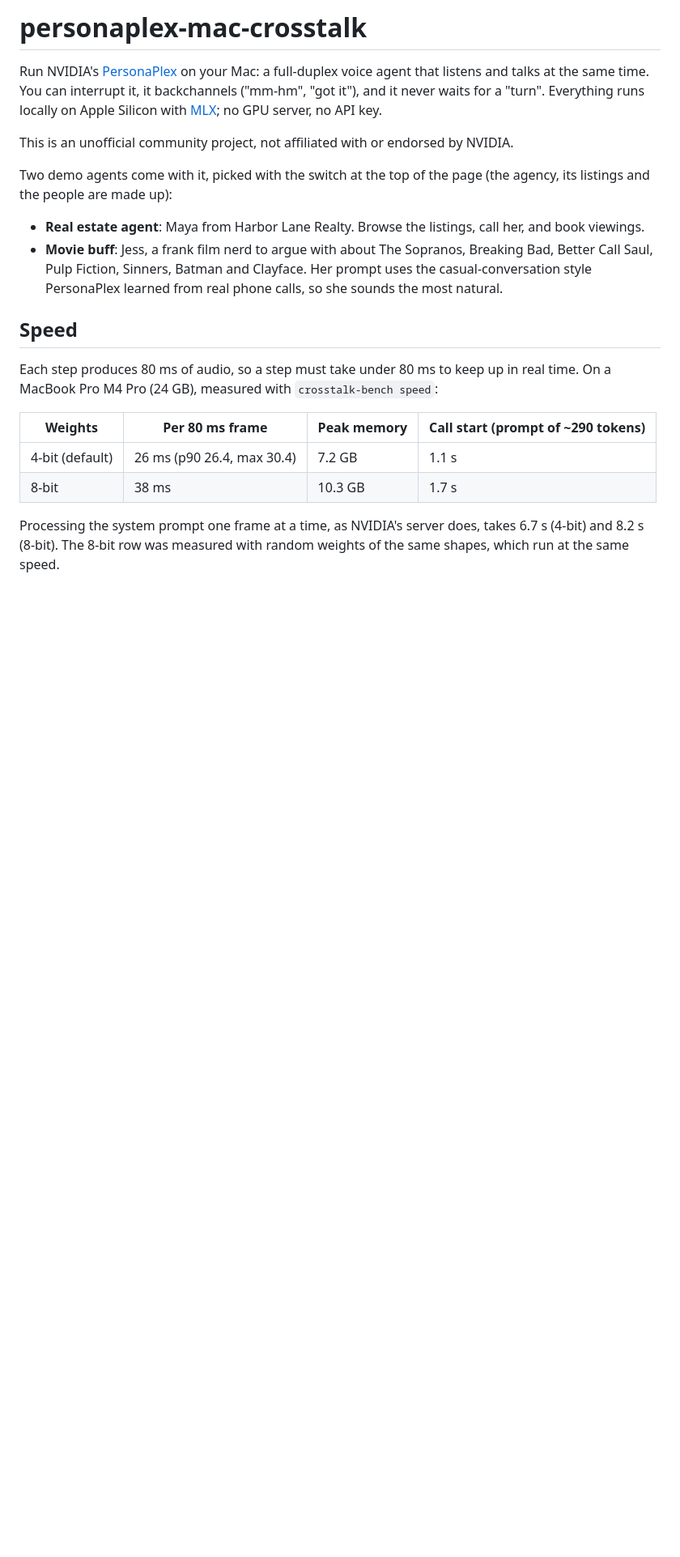
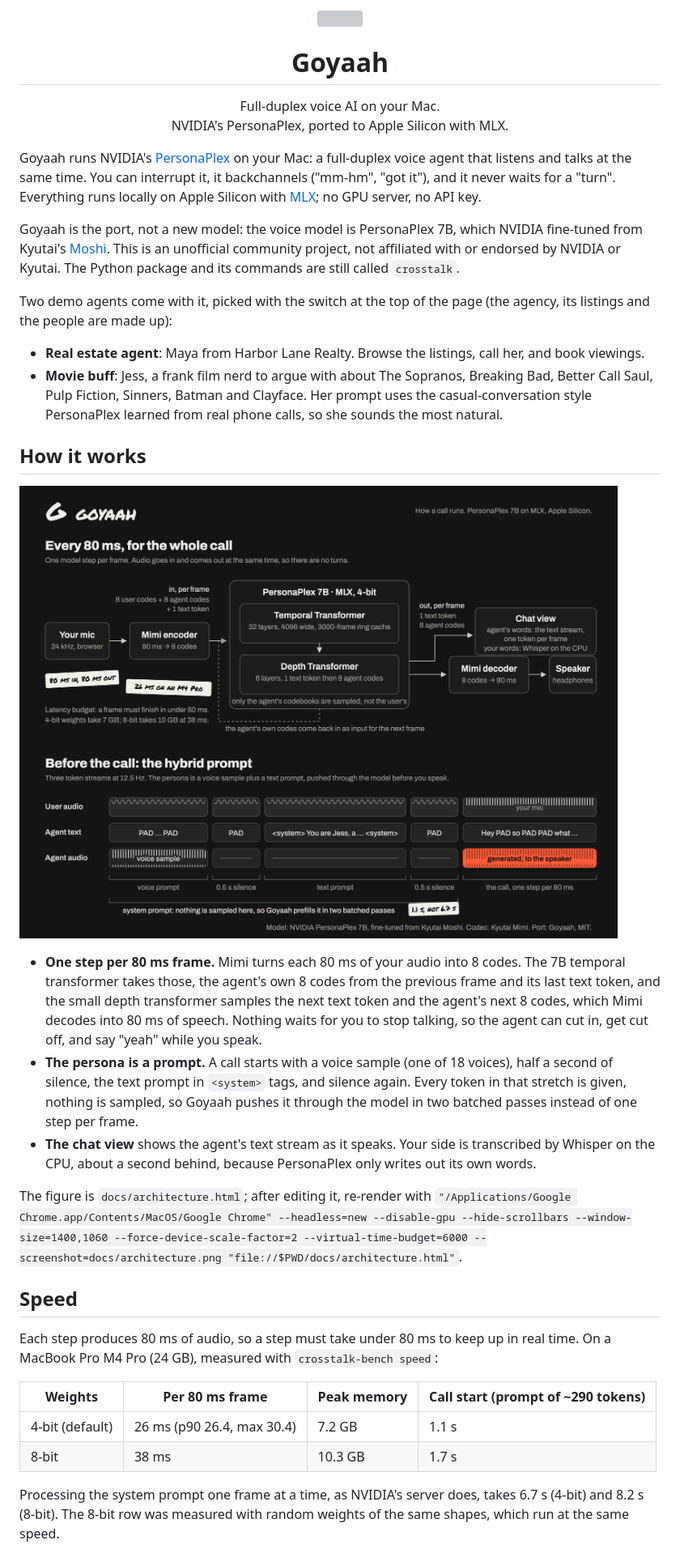
Before and after one commit to rawheel/personaplex-mac-crosstalk, a Markdown page: README.md, the part around the change printed below. Shown: that part at 81% size. GitHub-like rendering; pictures changed too: docs/architecture.png (added); blank space fills up the shorter version; grey boxes are pictures that could not be loaded.

Commit message:
Rebrand as Goyaah: logo, How it works section with architecture figure

```diff
--- a/README.md
+++ b/README.md
@@ -1,11 +1,16 @@
-# personaplex-mac-crosstalk
+<p align="center"><img src="docs/logo.svg" width="96" alt=""></p>
+<h1 align="center">Goyaah</h1>
+<p align="center">Full-duplex voice AI on your Mac.<br>NVIDIA's PersonaPlex, ported to Apple Silicon with MLX.</p>
 
-Run NVIDIA's [PersonaPlex](https://github.com/NVIDIA/personaplex) on your Mac: a full-duplex
-voice agent that listens and talks at the same time. You can interrupt it, it backchannels
-("mm-hm", "got it"), and it never waits for a "turn". Everything runs locally on Apple
-Silicon with [MLX](https://github.com/ml-explore/mlx); no GPU server, no API key.
+Goyaah runs NVIDIA's [PersonaPlex](https://github.com/NVIDIA/personaplex) on your Mac: a
+full-duplex voice agent that listens and talks at the same time. You can interrupt it, it
+backchannels ("mm-hm", "got it"), and it never waits for a "turn". Everything runs locally
+on Apple Silicon with [MLX](https://github.com/ml-explore/mlx); no GPU server, no API key.
 
-This is an unofficial community project, not affiliated with or endorsed by NVIDIA.
+Goyaah is the port, not a new model: the voice model is PersonaPlex 7B, which NVIDIA
+fine-tuned from Kyutai's [Moshi](https://github.com/kyutai-labs/moshi). This is an
+unofficial community project, not affiliated with or endorsed by NVIDIA or Kyutai. The
+Python package and its commands are still called `crosstalk`.
 
 Two demo agents come with it, picked with the switch at the top of the page (the agency,
 its listings and the people are made up):
@@ -16,6 +21,26 @@ its listings and the people are made up):
   Better Call Saul, Pulp Fiction, Sinners, Batman and Clayface. Her prompt uses the
   casual-conversation style PersonaPlex learned from real phone calls, so she sounds the
   most natural.
+
+## How it works
+
+![How a call runs: Mimi encodes 80 ms of your audio into 8 codes, the 7B temporal transformer and the depth transformer produce one text token and 8 agent codes, Mimi decodes them back to audio; before the call, the voice sample and text prompt are prefilled](docs/architecture.png)
+
+- **One step per 80 ms frame.** Mimi turns each 80 ms of your audio into 8 codes. The 7B
+  temporal transformer takes those, the agent's own 8 codes from the previous frame and
+  its last text token, and the small depth transformer samples the next text token and
+  the agent's next 8 codes, which Mimi decodes into 80 ms of speech. Nothing waits for you
+  to stop talking, so the agent can cut in, get cut off, and say "yeah" while you speak.
+- **The persona is a prompt.** A call starts with a voice sample (one of 18 voices), half a
+  second of silence, the text prompt in `<system>` tags, and silence again. Every token in
+  that stretch is given, nothing is sampled, so Goyaah pushes it through the model in two
+  batched passes instead of one step per frame.
+- **The chat view** shows the agent's text stream as it speaks. Your side is transcribed
+  by Whisper on the CPU, about a second behind, because PersonaPlex only writes out its
+  own words.
+
+The figure is `docs/architecture.html`; after editing it, re-render with
+`"/Applications/Google Chrome.app/Contents/MacOS/Google Chrome" --headless=new --disable-gpu --hide-scrollbars --window-size=1400,1060 --force-device-scale-factor=2 --virtual-time-budget=6000 --screenshot=docs/architecture.png "file://$PWD/docs/architecture.html"`.
 
 ## Speed
 
```
Also changed, not shown: other parts of README.md (+2 -2 lines), 4 other files.
